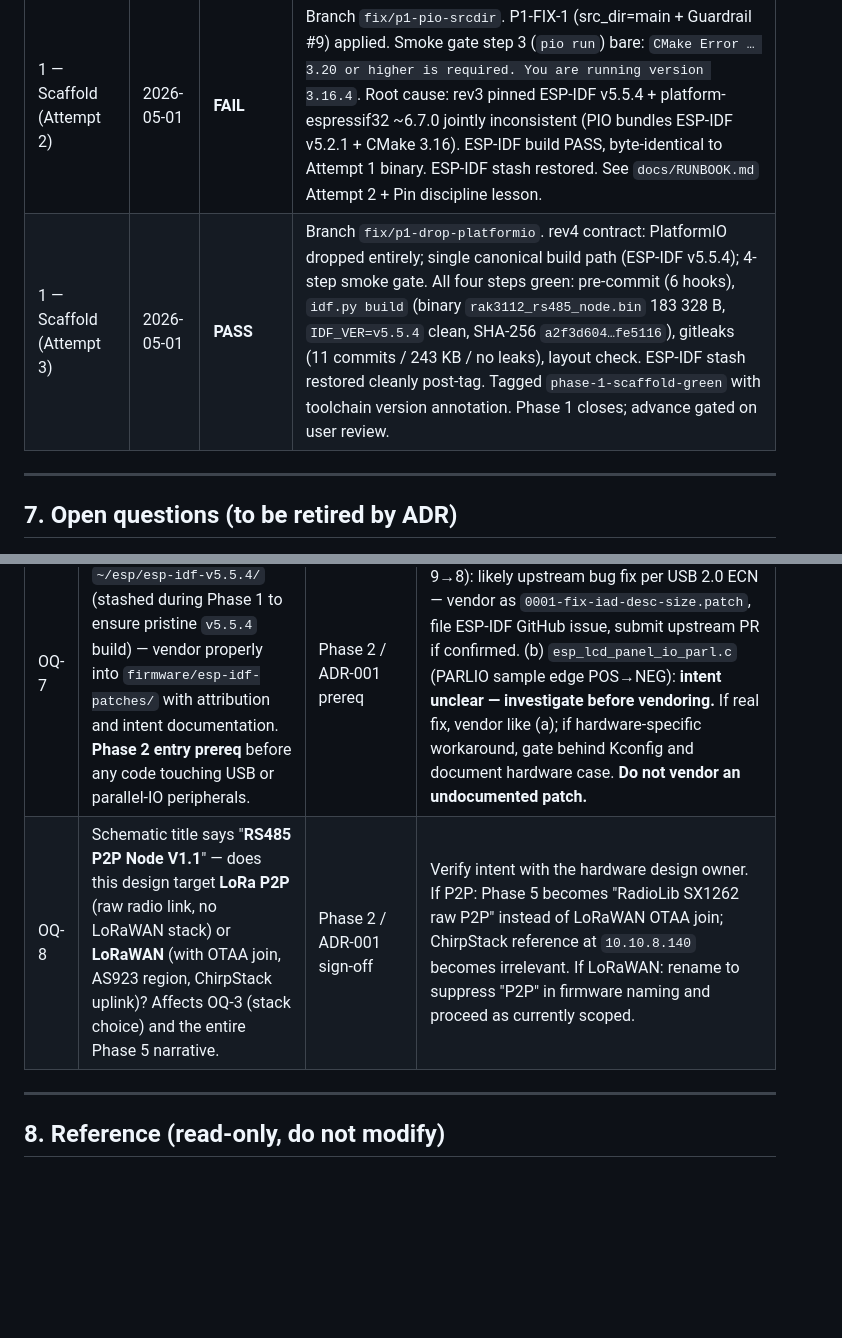
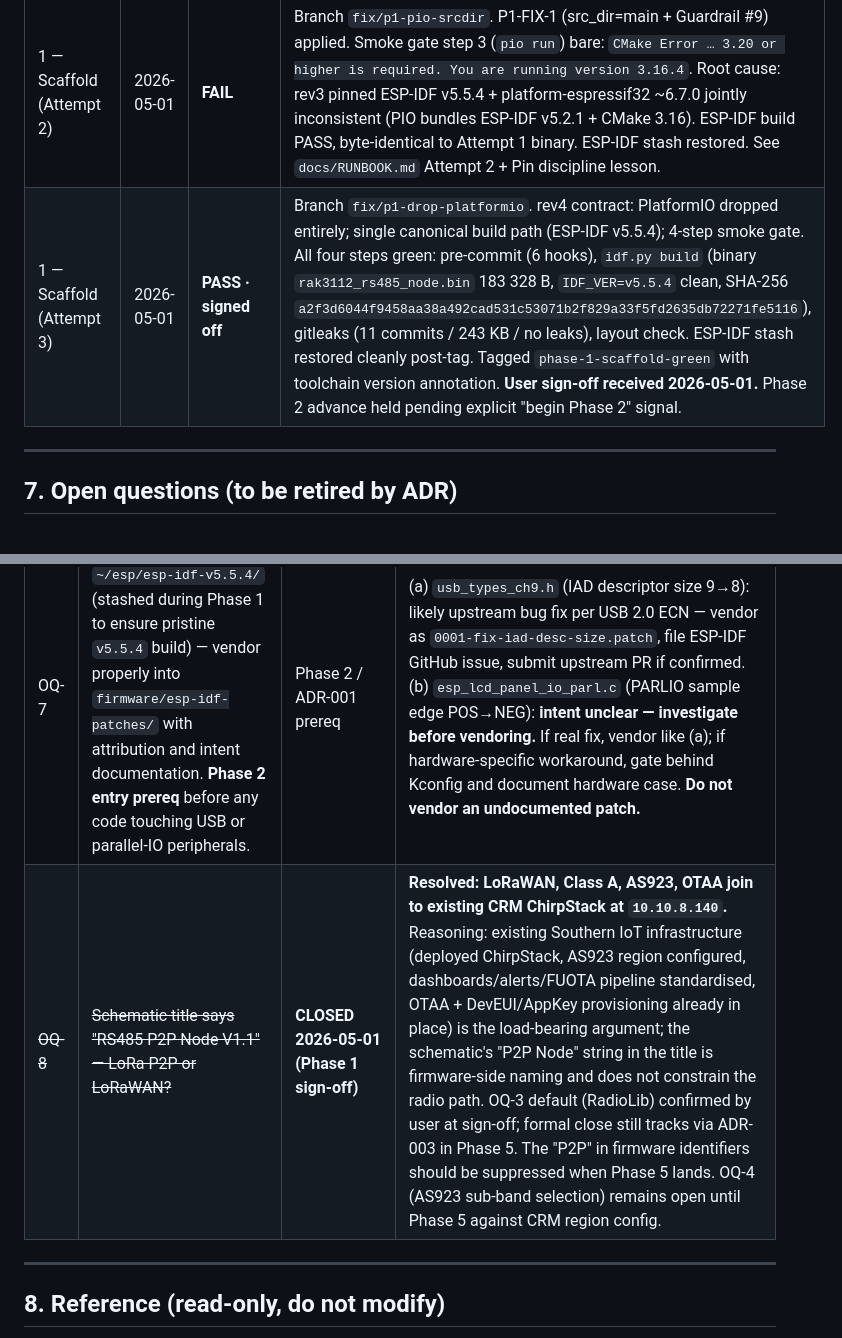
Before and after one commit to rnd-southerniot/rak3112-rs485-node, a Markdown page: CLAUDE.md, 2 parts joined by grey strips. Drawn GitHub-style; blank space fills up the shorter version.

Commit message:
docs(state): Phase 1 sign-off recorded; OQ-8 closed (LoRaWAN/AS923)
Post-sign-off contract update — no code changes, no scaffold changes.

§7 OQ-8: CLOSED 2026-05-01. Resolution recorded: LoRaWAN, Class A,
AS923, OTAA join to existing CRM ChirpStack at 10.10.8.140. Reasoning
attached to the entry. OQ-3 default (RadioLib) confirmed by user at
sign-off; formal close still tracks via ADR-003 in Phase 5. OQ-4
(AS923 sub-band) remains open until Phase 5.

§6 State block: Attempt 3 row updated to PASS · signed off. Full
SHA-256 of binary now stored verbatim in the row (rev4-era truncation
was a chat-summary artefact, not a tag-annotation defect — tag itself
already had the full hash).

Trailing rev4 comment extended to record sign-off context: hardware
repo / GitHub remote sequencing deferred per user direction; Phase 2
entry-criteria draft acknowledged but not locked into §5 yet.

```diff
--- a/CLAUDE.md
+++ b/CLAUDE.md
@@ -341,7 +341,7 @@ Light-sleep between samples, task watchdog, brownout recovery, OTA-DFU (`partiti
 | 0 — Discovery | 2026-05-01 | PASS | Silicon = ESP32-S3 + SX1262 (verified from `.esym` pin labels). BOM = 5 ICs, 2 tact switches, DC1+P1+H1 input connectors. Toolchain (rev3) = ESP-IDF v5.5.4 + PlatformIO platform-espressif32 ~6.7.0. Decision: split-repo. |
 | 1 — Scaffold (Attempt 1) | 2026-05-01 | **FAIL** | Smoke gate step 3 (`pio run`): "Missing the 'src' folder with project sources". Operator-side `\| tee \| tail` masked exit code initially. ESP-IDF build (step 2) PASS with binary 183 328 B. ESP-IDF stash restored cleanly. See `docs/RUNBOOK.md` Attempt 1. |
 | 1 — Scaffold (Attempt 2) | 2026-05-01 | **FAIL** | Branch `fix/p1-pio-srcdir`. P1-FIX-1 (src_dir=main + Guardrail #9) applied. Smoke gate step 3 (`pio run`) bare: `CMake Error … 3.20 or higher is required. You are running version 3.16.4`. Root cause: rev3 pinned ESP-IDF v5.5.4 + platform-espressif32 ~6.7.0 jointly inconsistent (PIO bundles ESP-IDF v5.2.1 + CMake 3.16). ESP-IDF build PASS, byte-identical to Attempt 1 binary. ESP-IDF stash restored. See `docs/RUNBOOK.md` Attempt 2 + Pin discipline lesson. |
-| 1 — Scaffold (Attempt 3) | 2026-05-01 | **PASS** | Branch `fix/p1-drop-platformio`. rev4 contract: PlatformIO dropped entirely; single canonical build path (ESP-IDF v5.5.4); 4-step smoke gate. All four steps green: pre-commit (6 hooks), `idf.py build` (binary `rak3112_rs485_node.bin` 183 328 B, `IDF_VER=v5.5.4` clean, SHA-256 `a2f3d604…fe5116`), gitleaks (11 commits / 243 KB / no leaks), layout check. ESP-IDF stash restored cleanly post-tag. Tagged `phase-1-scaffold-green` with toolchain version annotation. Phase 1 closes; advance gated on user review. |
+| 1 — Scaffold (Attempt 3) | 2026-05-01 | **PASS · signed off** | Branch `fix/p1-drop-platformio`. rev4 contract: PlatformIO dropped entirely; single canonical build path (ESP-IDF v5.5.4); 4-step smoke gate. All four steps green: pre-commit (6 hooks), `idf.py build` (binary `rak3112_rs485_node.bin` 183 328 B, `IDF_VER=v5.5.4` clean, SHA-256 `a2f3d6044f9458aa38a492cad531c53071b2f829a33f5fd2635db72271fe5116`), gitleaks (11 commits / 243 KB / no leaks), layout check. ESP-IDF stash restored cleanly post-tag. Tagged `phase-1-scaffold-green` with toolchain version annotation. **User sign-off received 2026-05-01.** Phase 2 advance held pending explicit "begin Phase 2" signal. |
 
 <!-- 2026-05-01: CLAUDE.md drafted, awaiting user review before Phase 1 execution. -->
 <!-- 2026-05-01: rev2 — applied E2 (PSRAM=n), E3 (version pins), E4 (drop arduino-only PIO setting + partitions), E5 (pre-commit), E6 (drop ctest from Phase 1 gate), R1 (.env.example), R2 (strap-pin specifics), R4 (versioned snapshot), R5 (filename note expanded), R6 (parity check → Phase 4 / OQ-6). E1 applied as split-repo (reversal of prior monorepo direction — flagged). R3 declined: global ~/.claude/CLAUDE.md §11+§15 authoritatively says current MCP Pi Gateway IP is 192.168.20.150 (relocated from .15.150 on 2026-04-23). -->
@@ -361,7 +362,7 @@ Light-sleep between samples, task watchdog, brownout recovery, OTA-DFU (`partiti
 | OQ-5 | Antenna option for `-9-SM-I` variant — IPEX vs onboard PCB? | Phase 2 (visual inspection) | Defer to bench-side inspection. |
 | ~~OQ-6~~ | ~~sdkconfig parity check between `idf.py` and `pio` build outputs.~~ | **CLOSED 2026-05-01** | Obsolete: PlatformIO dropped at Phase 1 Attempt 2 (rev4). With a single canonical build path, there's no second build to parity-check against. See §1 footnote ². |
 | OQ-7 | ESP-IDF local patches in `~/esp/esp-idf-v5.5.4/` (stashed during Phase 1 to ensure pristine `v5.5.4` build) — vendor properly into `firmware/esp-idf-patches/` with attribution and intent documentation. **Phase 2 entry prereq** before any code touching USB or parallel-IO peripherals. | Phase 2 / ADR-001 prereq | (a) `usb_types_ch9.h` (IAD descriptor size 9→8): likely upstream bug fix per USB 2.0 ECN — vendor as `0001-fix-iad-desc-size.patch`, file ESP-IDF GitHub issue, submit upstream PR if confirmed. (b) `esp_lcd_panel_io_parl.c` (PARLIO sample edge POS→NEG): **intent unclear — investigate before vendoring.** If real fix, vendor like (a); if hardware-specific workaround, gate behind Kconfig and document hardware case. **Do not vendor an undocumented patch.** |
-| OQ-8 | Schematic title says "**RS485 P2P Node V1.1**" — does this design target **LoRa P2P** (raw radio link, no LoRaWAN stack) or **LoRaWAN** (with OTAA join, AS923 region, ChirpStack uplink)? Affects OQ-3 (stack choice) and the entire Phase 5 narrative. | Phase 2 / ADR-001 sign-off | Verify intent with the hardware design owner. If P2P: Phase 5 becomes "RadioLib SX1262 raw P2P" instead of LoRaWAN OTAA join; ChirpStack reference at `10.10.8.140` becomes irrelevant. If LoRaWAN: rename to suppress "P2P" in firmware naming and proceed as currently scoped. |
+| ~~OQ-8~~ | ~~Schematic title says "RS485 P2P Node V1.1" — LoRa P2P or LoRaWAN?~~ | **CLOSED 2026-05-01 (Phase 1 sign-off)** | **Resolved: LoRaWAN, Class A, AS923, OTAA join to existing CRM ChirpStack at `10.10.8.140`.** Reasoning: existing Southern IoT infrastructure (deployed ChirpStack, AS923 region configured, dashboards/alerts/FUOTA pipeline standardised, OTAA + DevEUI/AppKey provisioning already in place) is the load-bearing argument; the schematic's "P2P Node" string in the title is firmware-side naming and does not constrain the radio path. OQ-3 default (RadioLib) confirmed by user at sign-off; formal close still tracks via ADR-003 in Phase 5. The "P2P" in firmware identifiers should be suppressed when Phase 5 lands. OQ-4 (AS923 sub-band selection) remains open until Phase 5 against CRM region config. |
 
 ---
 
```
Also changed, not shown: other parts of CLAUDE.md (+1 -0 lines).
